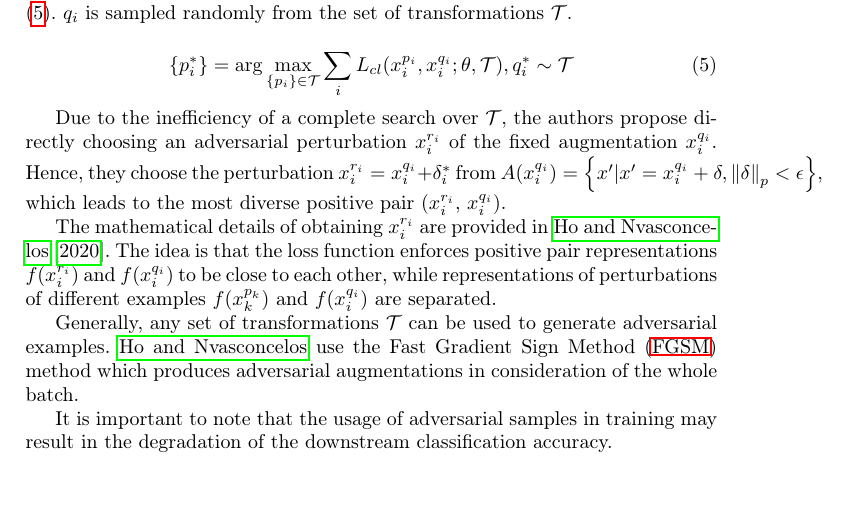
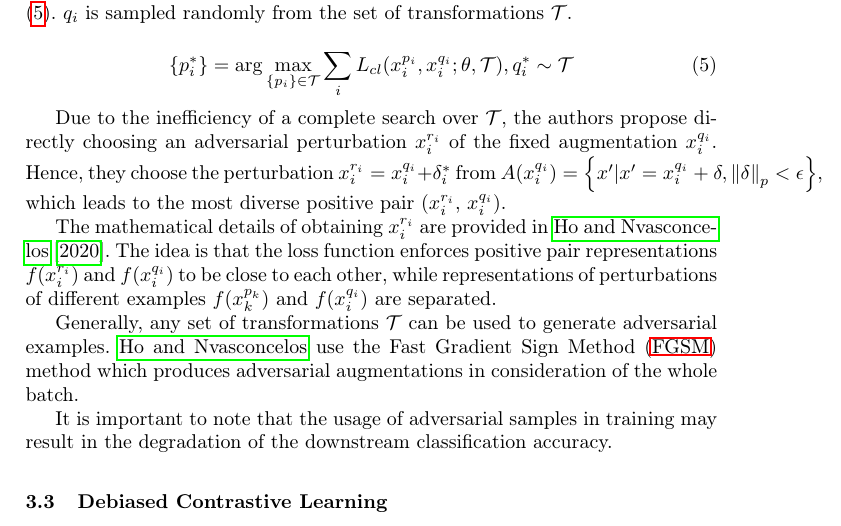
Before and after one commit to KlaraGtknst/master-seminar-ies, a LaTeX thesis (main.tex, which reads sections/main_part/negative_sampling_techniques/debiased_CL.tex): part of page 4 of 5, cut so that both start at the same text. Compiled offline with pdfLaTeX.

Commit message:
feat: Add debiased CL section

```diff
--- /dev/null
+++ b/sections/main_part/negative_sampling_techniques/debiased_CL.tex
@@ -0,0 +1 @@
+\subsection{Debiased Contrastive Learning}\label{subsec:debiasing_cl}
```
Also changed, not shown: main.tex (+1 -0 lines).
